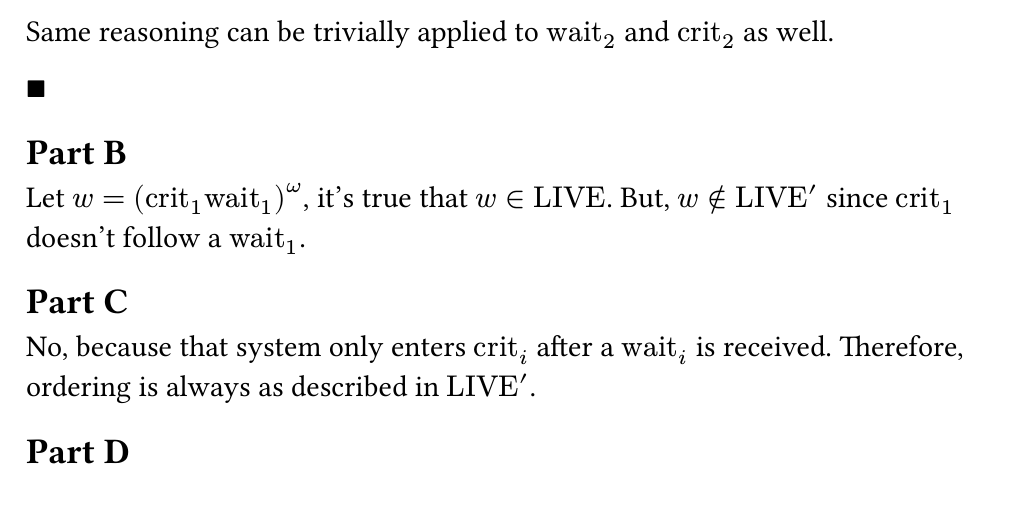
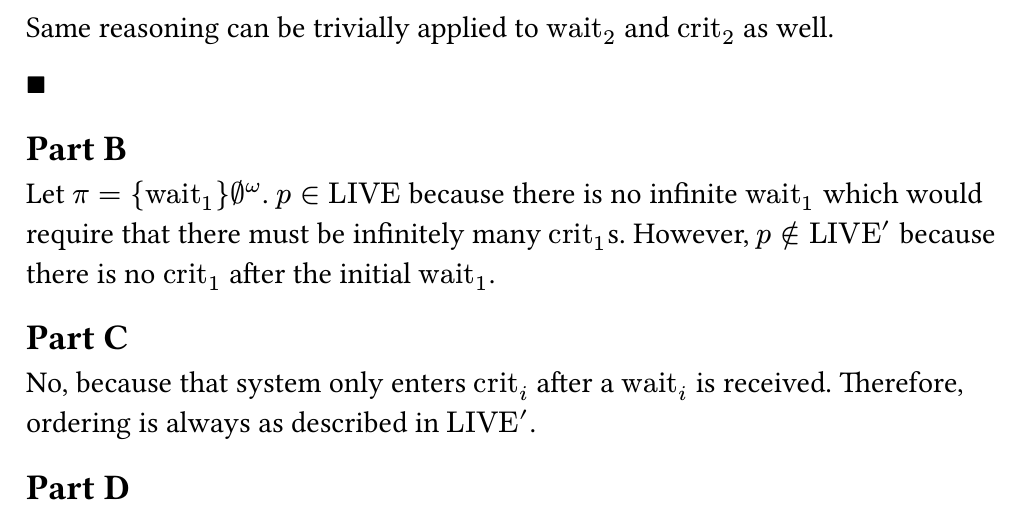
Before and after one commit to alperari/cyber-physical-systems, a Typst document (week6/solution.typ): part of page 2 of 5, cut so that both start at the same text. The pictures show the PDF file week6/solution.pdf that the author committed with the source.

Commit message:
fix(2-b)

```diff
--- a/week6/solution.typ
+++ b/week6/solution.typ
@@ -71,7 +71,7 @@ Same reasoning can be trivially applied to $"wait"_2$ and $"crit"_2$ as well.
 $qed$
 
 == Part B
-Let $w = ("crit"_1 "wait"_1)^omega$, it's true that $w in "LIVE"$. But, $w in.not "LIVE"'$ since $"crit"_1$ doesn't follow a $"wait"_1$.
+Let $pi = {"wait"_1}emptyset^omega$. $p in "LIVE"$ because there is no infinite $"wait"_1$ which would require that there must be infinitely many $"crit"_1$s. However, $p in.not "LIVE"'$ because there is no $"crit"_1$ after the initial $"wait"_1$.
 
 == Part C
 No, because that system only enters $"crit"_i$ after a $"wait"_i$ is received. Therefore, ordering is always as described in $"LIVE"'$.
```
Also changed, not shown: week6/solution.pdf.
